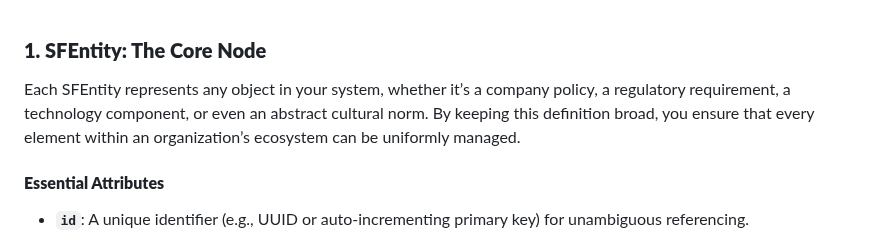
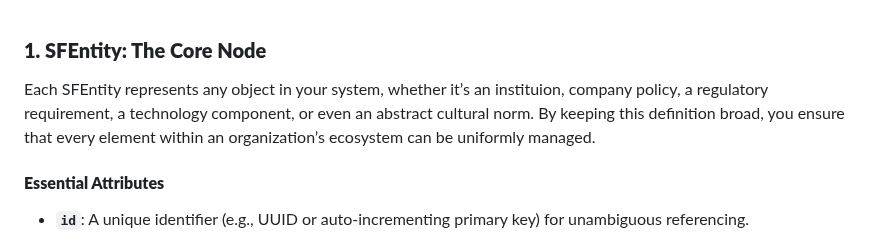
Before and after one commit to garrickdabbs/SFM-Graph-Service, a Markdown page: design-approach.md, the part around the change. Drawn GitHub-style.

```diff
--- a/design-approach.md
+++ b/design-approach.md
@@ -1,6 +1,6 @@
 ### **1. SFEntity: The Core Node**
 
-Each SFEntity represents any object in your system, whether it’s a company policy, a regulatory requirement, a technology component, or even an abstract cultural norm. By keeping this definition broad, you ensure that every element within an organization’s ecosystem can be uniformly managed.
+Each SFEntity represents any object in your system, whether it’s an instituion, company policy, a regulatory requirement, a technology component, or even an abstract cultural norm. By keeping this definition broad, you ensure that every element within an organization’s ecosystem can be uniformly managed.
 
 #### **Essential Attributes**
 
```
